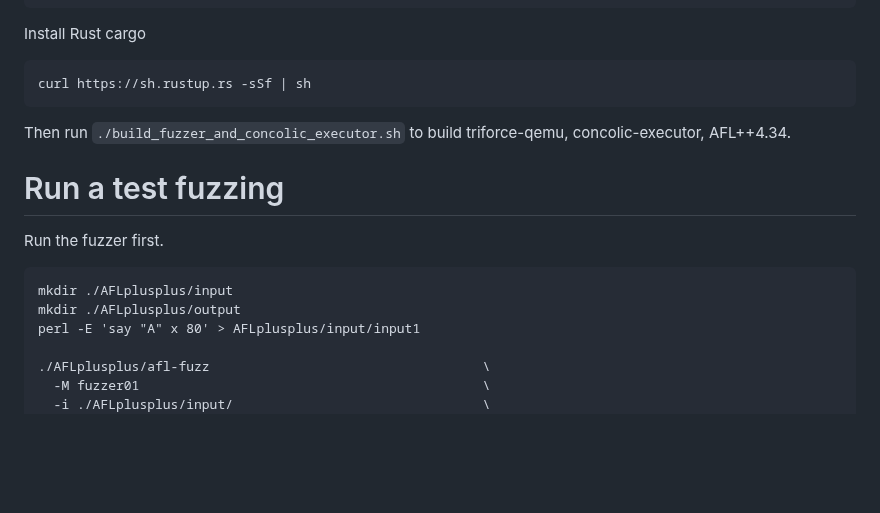
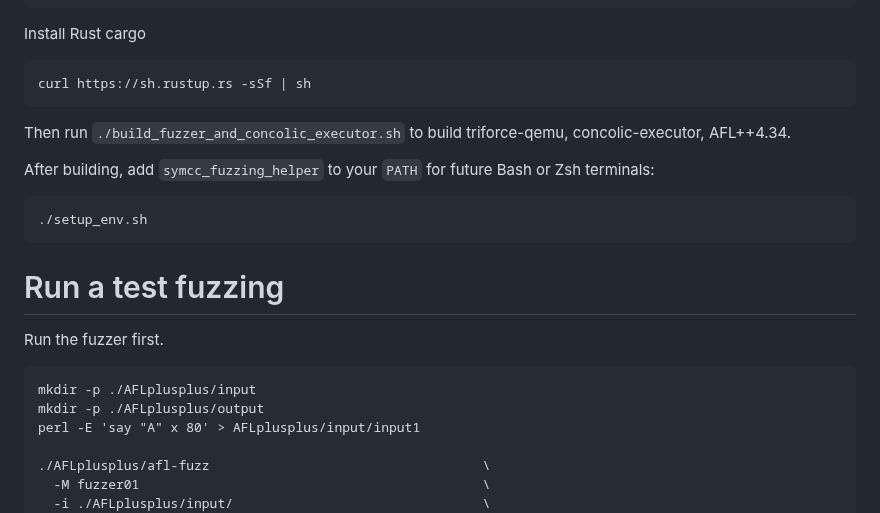
Before and after one commit to SaerTrial/concolic-fuzzing, a Markdown page: README.md, the part around one of its changes. GitHub-like rendering; blank space fills up the shorter version.

````diff
--- a/README.md
+++ b/README.md
@@ -18,12 +18,18 @@ curl https://sh.rustup.rs -sSf | sh
 
 Then run `./build_fuzzer_and_concolic_executor.sh` to build triforce-qemu, concolic-executor, AFL++4.34.
 
+After building, add `symcc_fuzzing_helper` to your `PATH` for future Bash or Zsh terminals:
+```sh
+./setup_env.sh
+```
+
+
 # Run a test fuzzing
 
 Run the fuzzer first.
 ```
-mkdir ./AFLplusplus/input
-mkdir ./AFLplusplus/output
+mkdir -p ./AFLplusplus/input
+mkdir -p ./AFLplusplus/output
 perl -E 'say "A" x 80' > AFLplusplus/input/input1
 
 ./AFLplusplus/afl-fuzz                                   \
````
Also changed, not shown: other parts of README.md (+46 -28 lines), imgs/ghidra-coverage.png, 2 other files.
